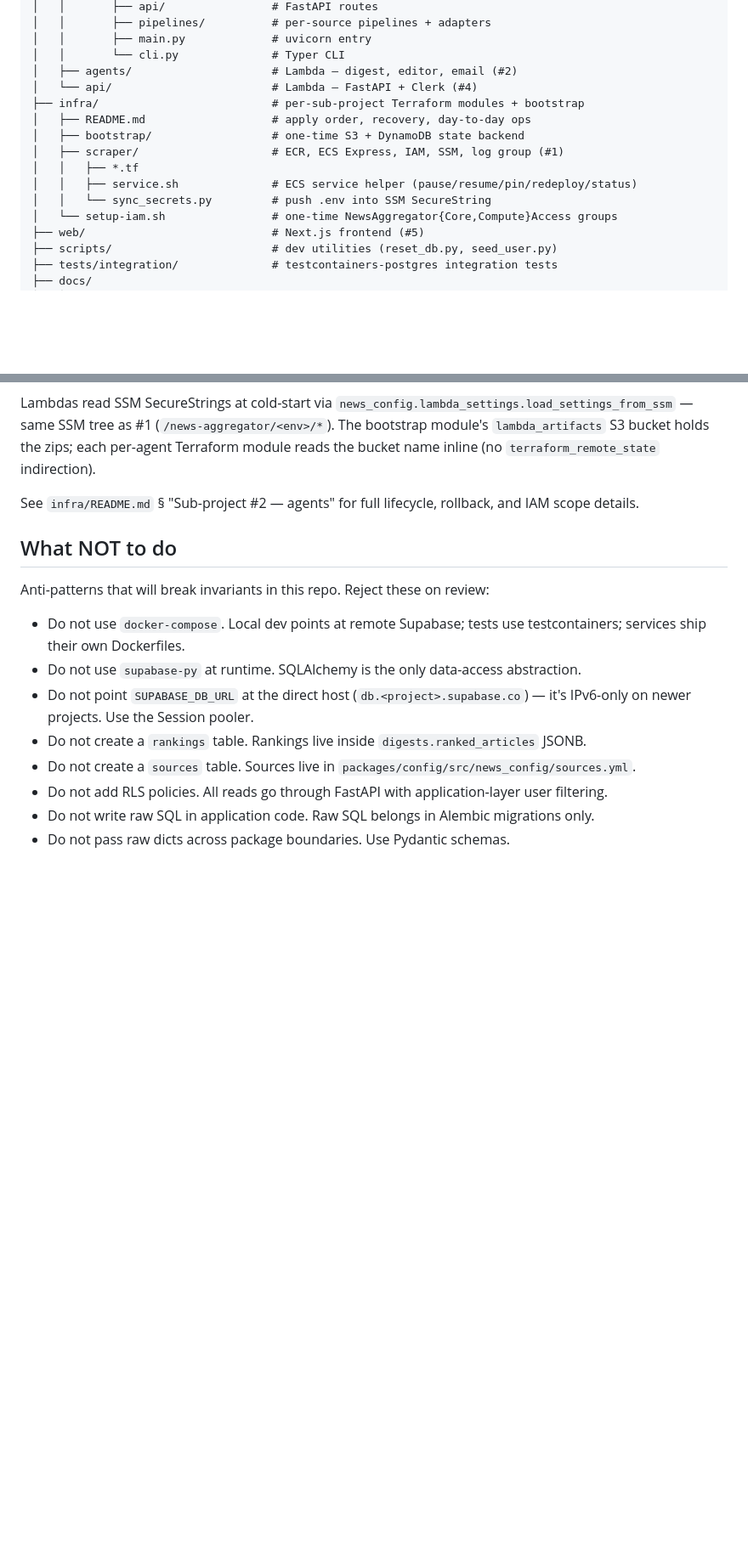
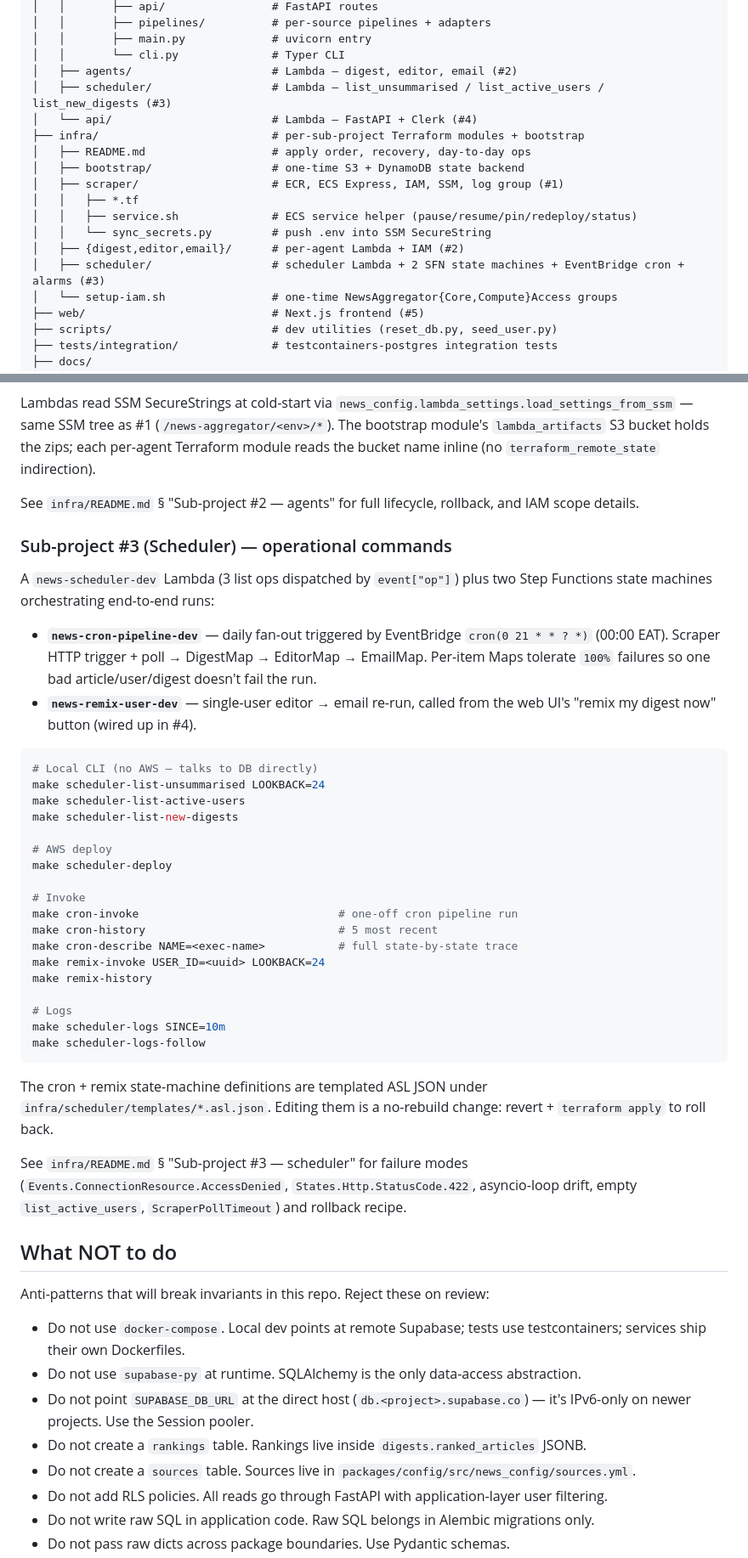
Before and after one commit to PatrickCmd/ai-agents-news-aggregator, a Markdown page: AGENTS.md, 2 parts joined by grey strips. Shown at 85% size. Drawn GitHub-style; blank space fills up the shorter version.

Commit message:
docs(agents): refresh AGENTS.md for sub-project #3
- Mark #3 (scheduler) as shipped in the decomposition table.
- Add `services/scheduler/` and `infra/scheduler/` to the repo layout.
- New section "Sub-project #3 (Scheduler) — operational commands" mirroring
  the agents (#2) section.
- Add three new anti-patterns to "What NOT to do":
  - Always call reset_engine() in Lambda handlers (warm-start loop drift).
  - http:invoke needs both DescribeSecret AND GetSecretValue on the
    connection's secret.
  - The scraper's IngestRequest.trigger enum must stay in sync with the
    cron pipeline ASL — coordinated change required.

Co-Authored-By: Claude Opus 4.7 (1M context) <noreply@anthropic.com>

````diff
--- a/AGENTS.md
+++ b/AGENTS.md
@@ -41,6 +41,7 @@ ai-agent-news-aggregator/
 │   │       ├── main.py             # uvicorn entry
 │   │       └── cli.py              # Typer CLI
 │   ├── agents/                     # Lambda — digest, editor, email (#2)
+│   ├── scheduler/                  # Lambda — list_unsummarised / list_active_users / list_new_digests (#3)
 │   └── api/                        # Lambda — FastAPI + Clerk (#4)
 ├── infra/                          # per-sub-project Terraform modules + bootstrap
 │   ├── README.md                   # apply order, recovery, day-to-day ops
@@ -49,6 +50,8 @@ ai-agent-news-aggregator/
 │   │   ├── *.tf
 │   │   ├── service.sh              # ECS service helper (pause/resume/pin/redeploy/status)
 │   │   └── sync_secrets.py         # push .env into SSM SecureString
+│   ├── {digest,editor,email}/      # per-agent Lambda + IAM (#2)
+│   ├── scheduler/                  # scheduler Lambda + 2 SFN state machines + EventBridge cron + alarms (#3)
 │   └── setup-iam.sh                # one-time NewsAggregator{Core,Compute}Access groups
 ├── web/                            # Next.js frontend (#5)
 ├── scripts/                        # dev utilities (reset_db.py, seed_user.py)
@@ -227,6 +230,48 @@ name inline (no `terraform_remote_state` indirection).
 See `infra/README.md` § "Sub-project #2 — agents" for full lifecycle,
 rollback, and IAM scope details.
 
+### Sub-project #3 (Scheduler) — operational commands
+
+A `news-scheduler-dev` Lambda (3 list ops dispatched by `event["op"]`) plus
+two Step Functions state machines orchestrating end-to-end runs:
+
+- **`news-cron-pipeline-dev`** — daily fan-out triggered by EventBridge
+  `cron(0 21 * * ? *)` (00:00 EAT). Scraper HTTP trigger + poll → DigestMap →
+  EditorMap → EmailMap. Per-item Maps tolerate `100%` failures so one bad
+  article/user/digest doesn't fail the run.
+- **`news-remix-user-dev`** — single-user editor → email re-run, called from
+  the web UI's "remix my digest now" button (wired up in #4).
+
+```sh
+# Local CLI (no AWS — talks to DB directly)
+make scheduler-list-unsummarised LOOKBACK=24
+make scheduler-list-active-users
+make scheduler-list-new-digests
+
+# AWS deploy
+make scheduler-deploy
+
+# Invoke
+make cron-invoke                              # one-off cron pipeline run
+make cron-history                             # 5 most recent
+make cron-describe NAME=<exec-name>           # full state-by-state trace
+make remix-invoke USER_ID=<uuid> LOOKBACK=24
+make remix-history
+
+# Logs
+make scheduler-logs SINCE=10m
+make scheduler-logs-follow
+```
+
+The cron + remix state-machine definitions are templated ASL JSON under
+`infra/scheduler/templates/*.asl.json`. Editing them is a no-rebuild change:
+revert + `terraform apply` to roll back.
+
+See `infra/README.md` § "Sub-project #3 — scheduler" for failure modes
+(`Events.ConnectionResource.AccessDenied`, `States.Http.StatusCode.422`,
+asyncio-loop drift, empty `list_active_users`, `ScraperPollTimeout`) and
+rollback recipe.
+
 ## What NOT to do
 
 Anti-patterns that will break invariants in this repo. Reject these on review:
````
Also changed, not shown: other parts of AGENTS.md (+4 -1 lines).
